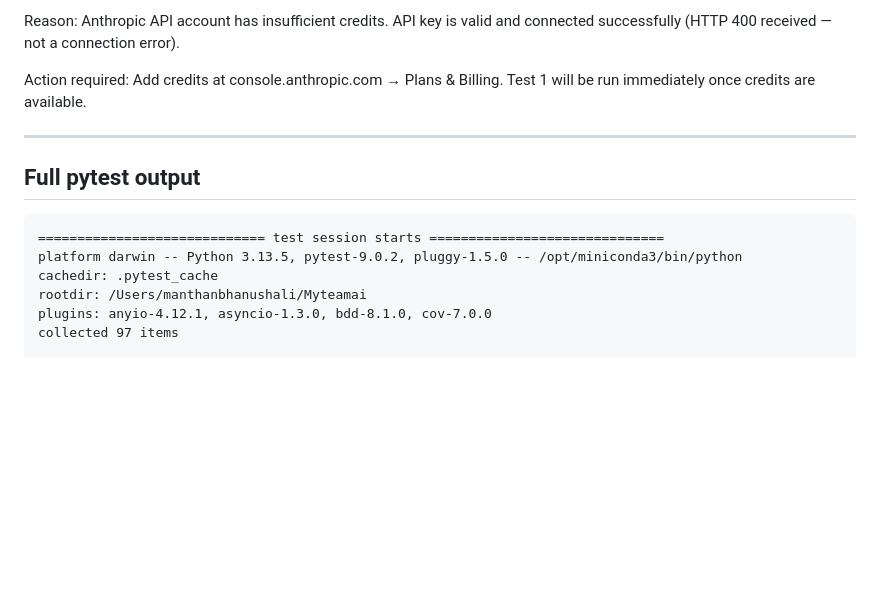
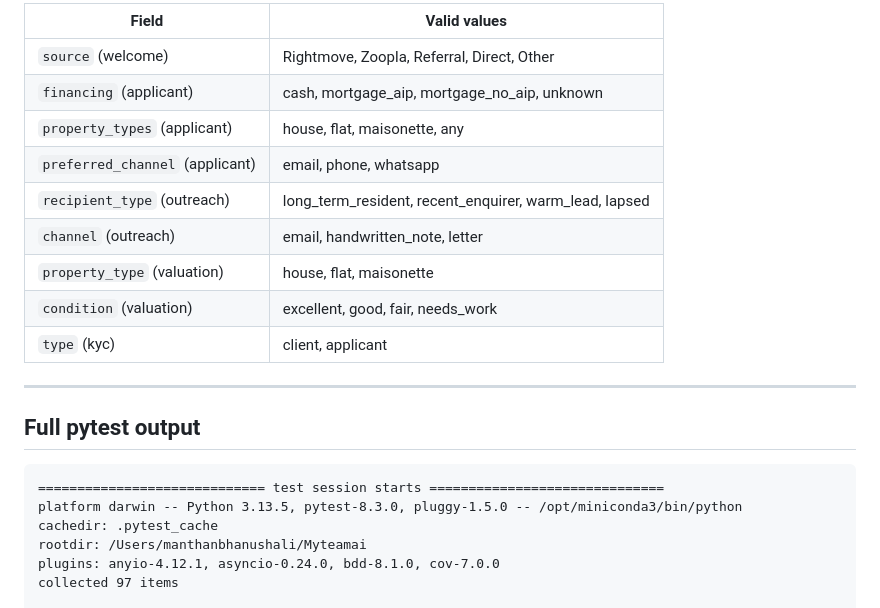
Before and after one commit to future-synch/Myteamai, a Markdown page: TEST_REPORT.md, the part around one of its changes. Drawn GitHub-style; blank space fills up the shorter version.

````diff
--- a/TEST_REPORT.md
+++ b/TEST_REPORT.md
@@ -137,9 +62,15 @@ All 16 valid intent phrases correctly classified across all 6 functions ✓
 
-Reason: Anthropic API account has insufficient credits.
-API key is valid and connected successfully (HTTP 400 received — not a connection error).
-
-Action required: Add credits at console.anthropic.com → Plans & Billing.
-Test 1 will be run immediately once credits are available.
+| Field | Valid values |
+|---|---|
+| `source` (welcome) | Rightmove, Zoopla, Referral, Direct, Other |
+| `financing` (applicant) | cash, mortgage_aip, mortgage_no_aip, unknown |
+| `property_types` (applicant) | house, flat, maisonette, any |
+| `preferred_channel` (applicant) | email, phone, whatsapp |
+| `recipient_type` (outreach) | long_term_resident, recent_enquirer, warm_lead, lapsed |
+| `channel` (outreach) | email, handwritten_note, letter |
+| `property_type` (valuation) | house, flat, maisonette |
+| `condition` (valuation) | excellent, good, fair, needs_work |
+| `type` (kyc) | client, applicant |
 
 ---
 
@@ -147,9 +78,9 @@ Test 1 will be run immediately once credits are available.
 
 ```
 ============================= test session starts ==============================
-platform darwin -- Python 3.13.5, pytest-9.0.2, pluggy-1.5.0 -- /opt/miniconda3/bin/python
+platform darwin -- Python 3.13.5, pytest-8.3.0, pluggy-1.5.0 -- /opt/miniconda3/bin/python
 cachedir: .pytest_cache
 rootdir: /Users/manthanbhanushali/Myteamai
-plugins: anyio-4.12.1, asyncio-1.3.0, bdd-8.1.0, cov-7.0.0
+plugins: anyio-4.12.1, asyncio-0.24.0, bdd-8.1.0, cov-7.0.0
 collected 97 items
 
````
Also changed, not shown: other parts of TEST_REPORT.md (+131 -206 lines).
